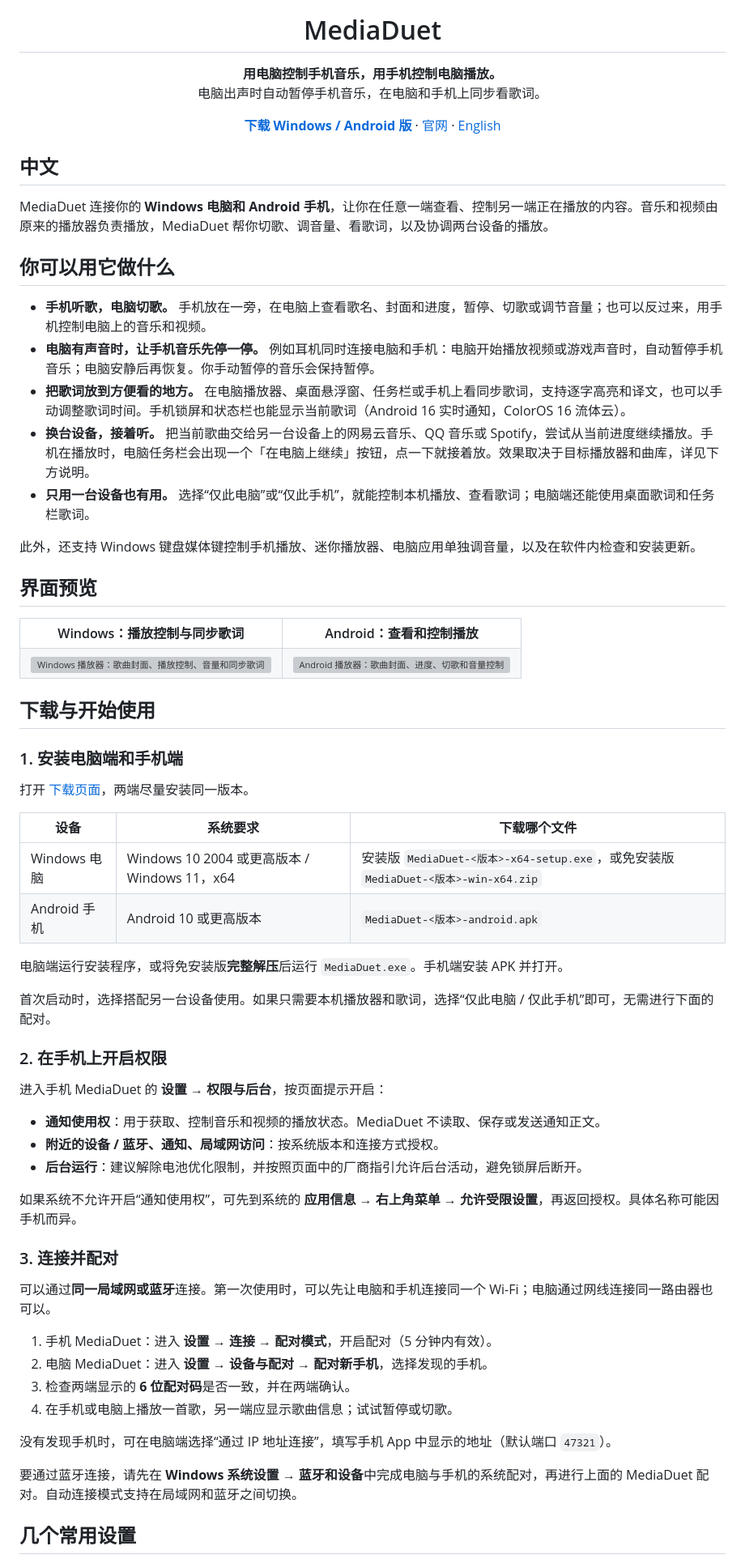
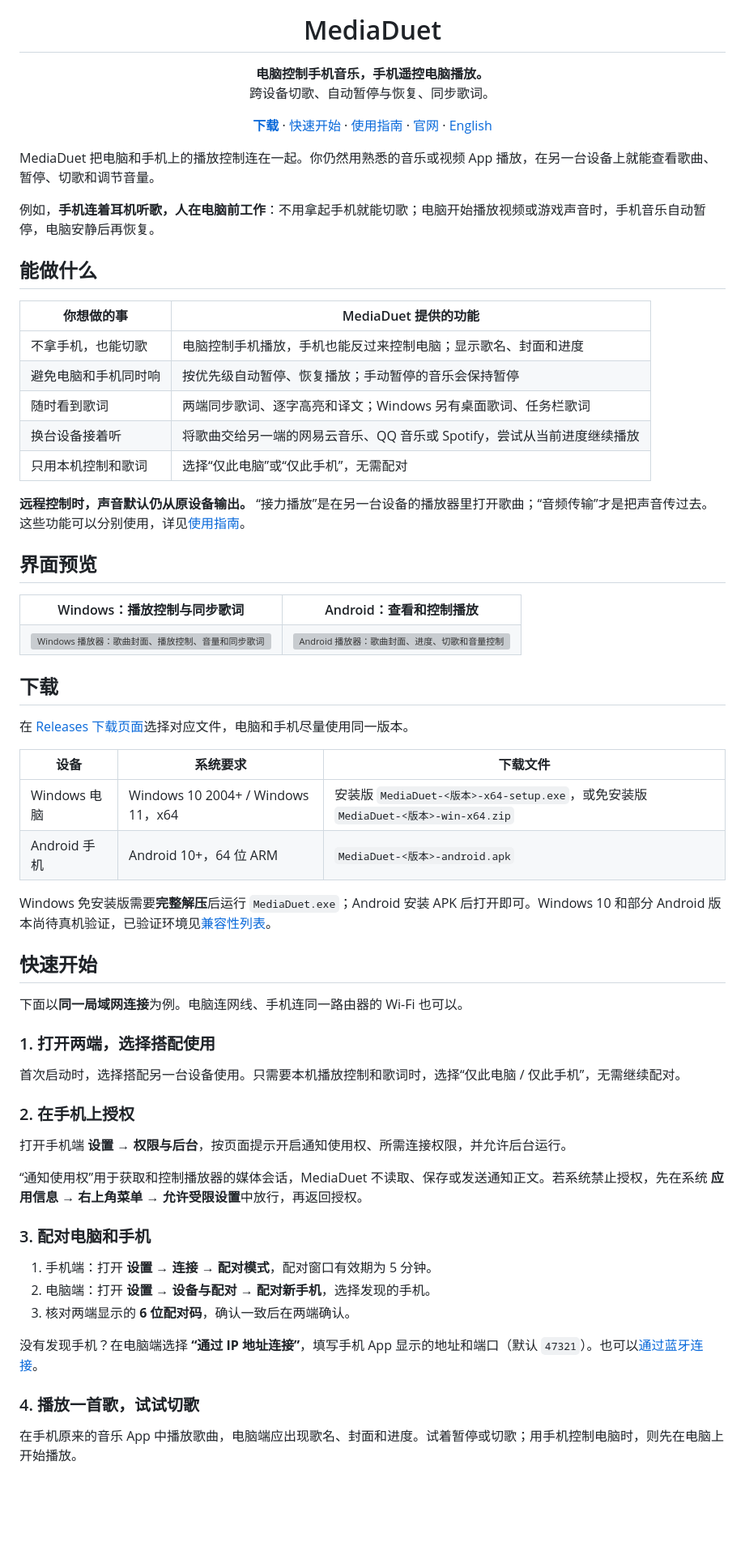
Before and after one commit to TIANLI0/MediaDuet, a Markdown page: README.md, the part around one of its changes. Shown at 81% size. Rendered like a GitHub page; blank space fills up the shorter version; grey boxes are pictures that could not be loaded.

Commit message:
docs: reorganize README and add usage guide

```diff
--- a/README.md
+++ b/README.md
@@ -1,28 +1,32 @@
 <p align="center"><img src="windows/app/resources/app_512.png" width="96" alt="MediaDuet 图标"></p>
 
 <h1 align="center">MediaDuet</h1>
-<p align="center"><strong>用电脑控制手机音乐，用手机控制电脑播放。</strong><br>
-电脑出声时自动暂停手机音乐，在电脑和手机上同步看歌词。</p>
+<p align="center"><strong>电脑控制手机音乐，手机遥控电脑播放。</strong><br>
+跨设备切歌、自动暂停与恢复、同步歌词。</p>
 
 <p align="center">
-  <a href="https://github.com/TIANLI0/MediaDuet/releases/latest"><strong>下载 Windows / Android 版</strong></a> ·
+  <a href="https://github.com/TIANLI0/MediaDuet/releases/latest"><strong>下载</strong></a> ·
+  <a href="#快速开始">快速开始</a> ·
+  <a href="docs/usage.md">使用指南</a> ·
   <a href="https://tianli0.github.io/MediaDuet/">官网</a> ·
-  <a href="#english">English</a>
+  <a href="README.en.md">English</a>
 </p>
 
-## 中文
+MediaDuet 把电脑和手机上的播放控制连在一起。你仍然用熟悉的音乐或视频 App 播放，在另一台设备上就能查看歌曲、暂停、切歌和调节音量。
 
-MediaDuet 连接你的 **Windows 电脑和 Android 手机**，让你在任意一端查看、控制另一端正在播放的内容。音乐和视频由原来的播放器负责播放，MediaDuet 帮你切歌、调音量、看歌词，以及协调两台设备的播放。
+例如，**手机连着耳机听歌，人在电脑前工作**：不用拿起手机就能切歌；电脑开始播放视频或游戏声音时，手机音乐自动暂停，电脑安静后再恢复。
 
-## 你可以用它做什么
+## 能做什么
 
-- **手机听歌，电脑切歌。** 手机放在一旁，在电脑上查看歌名、封面和进度，暂停、切歌或调节音量；也可以反过来，用手机控制电脑上的音乐和视频。
-- **电脑有声音时，让手机音乐先停一停。** 例如耳机同时连接电脑和手机：电脑开始播放视频或游戏声音时，自动暂停手机音乐；电脑安静后再恢复。你手动暂停的音乐会保持暂停。
-- **把歌词放到方便看的地方。** 在电脑播放器、桌面悬浮窗、任务栏或手机上看同步歌词，支持逐字高亮和译文，也可以手动调整歌词时间。手机锁屏和状态栏也能显示当前歌词（Android 16 实时通知，ColorOS 16 流体云）。
-- **换台设备，接着听。** 把当前歌曲交给另一台设备上的网易云音乐、QQ 音乐或 Spotify，尝试从当前进度继续播放。手机在播放时，电脑任务栏会出现一个「在电脑上继续」按钮，点一下就接着放。效果取决于目标播放器和曲库，详见下方说明。
-- **只用一台设备也有用。** 选择“仅此电脑”或“仅此手机”，就能控制本机播放、查看歌词；电脑端还能使用桌面歌词和任务栏歌词。
+| 你想做的事 | MediaDuet 提供的功能 |
+| --- | --- |
+| 不拿手机，也能切歌 | 电脑控制手机播放，手机也能反过来控制电脑；显示歌名、封面和进度 |
+| 避免电脑和手机同时响 | 按优先级自动暂停、恢复播放；手动暂停的音乐会保持暂停 |
+| 随时看到歌词 | 两端同步歌词、逐字高亮和译文；Windows 另有桌面歌词、任务栏歌词 |
+| 换台设备接着听 | 将歌曲交给另一端的网易云音乐、QQ 音乐或 Spotify，尝试从当前进度继续播放 |
+| 只用本机控制和歌词 | 选择“仅此电脑”或“仅此手机”，无需配对 |
 
-此外，还支持 Windows 键盘媒体键控制手机播放、迷你播放器、电脑应用单独调音量，以及在软件内检查和安装更新。
+**远程控制时，声音默认仍从原设备输出。** “接力播放”是在另一台设备的播放器里打开歌曲；“音频传输”才是把声音传过去。这些功能可以分别使用，详见[使用指南](docs/usage.md)。
 
 ## 界面预览
 
@@ -37,43 +41,40 @@ MediaDuet 连接你的 **Windows 电脑和 Android 手机**，让你在任意一
   </tr>
 </table>
 
-## 下载与开始使用
+## 下载
 
-### 1. 安装电脑端和手机端
+在 [Releases 下载页面](https://github.com/TIANLI0/MediaDuet/releases/latest)选择对应文件，电脑和手机尽量使用同一版本。
 
-打开 [下载页面](https://github.com/TIANLI0/MediaDuet/releases/latest)，两端尽量安装同一版本。
+| 设备 | 系统要求 | 下载文件 |
+| --- | --- | --- |
+| Windows 电脑 | Windows 10 2004+ / Windows 11，x64 | 安装版 `MediaDuet-<版本>-x64-setup.exe`，或免安装版 `MediaDuet-<版本>-win-x64.zip` |
+| Android 手机 | Android 10+，64 位 ARM | `MediaDuet-<版本>-android.apk` |
 
-| 设备 | 系统要求 | 下载哪个文件 |
-| --- | --- | --- |
-| Windows 电脑 | Windows 10 2004 或更高版本 / Windows 11，x64 | 安装版 `MediaDuet-<版本>-x64-setup.exe`，或免安装版 `MediaDuet-<版本>-win-x64.zip` |
-| Android 手机 | Android 10 或更高版本 | `MediaDuet-<版本>-android.apk` |
+Windows 免安装版需要**完整解压**后运行 `MediaDuet.exe`；Android 安装 APK 后打开即可。Windows 10 和部分 Android 版本尚待真机验证，已验证环境见[兼容性列表](docs/compatibility.md)。
 
-电脑端运行安装程序，或将免安装版**完整解压**后运行 `MediaDuet.exe`。手机端安装 APK 并打开。
+## 快速开始
 
-首次启动时，选择搭配另一台设备使用。如果只需要本机播放器和歌词，选择“仅此电脑 / 仅此手机”即可，无需进行下面的配对。
+下面以**同一局域网连接**为例。电脑连网线、手机连同一路由器的 Wi-Fi 也可以。
 
-### 2. 在手机上开启权限
+### 1. 打开两端，选择搭配使用
 
-进入手机 MediaDuet 的 **设置 → 权限与后台**，按页面提示开启：
+首次启动时，选择搭配另一台设备使用。只需要本机播放控制和歌词时，选择“仅此电脑 / 仅此手机”，无需继续配对。
 
-- **通知使用权**：用于获取、控制音乐和视频的播放状态。MediaDuet 不读取、保存或发送通知正文。
-- **附近的设备 / 蓝牙、通知、局域网访问**：按系统版本和连接方式授权。
-- **后台运行**：建议解除电池优化限制，并按照页面中的厂商指引允许后台活动，避免锁屏后断开。
+### 2. 在手机上授权
 
-如果系统不允许开启“通知使用权”，可先到系统的 **应用信息 → 右上角菜单 → 允许受限设置**，再返回授权。具体名称可能因手机而异。
+打开手机端 **设置 → 权限与后台**，按页面提示开启通知使用权、所需连接权限，并允许后台运行。
 
-### 3. 连接并配对
+“通知使用权”用于获取和控制播放器的媒体会话，MediaDuet 不读取、保存或发送通知正文。若系统禁止授权，先在系统 **应用信息 → 右上角菜单 → 允许受限设置**中放行，再返回授权。
 
-可以通过**同一局域网或蓝牙**连接。第一次使用时，可以先让电脑和手机连接同一个 Wi-Fi；电脑通过网线连接同一路由器也可以。
+### 3. 配对电脑和手机
 
-1. 手机 MediaDuet：进入 **设置 → 连接 → 配对模式**，开启配对（5 分钟内有效）。
-2. 电脑 MediaDuet：进入 **设置 → 设备与配对 → 配对新手机**，选择发现的手机。
-3. 检查两端显示的 **6 位配对码**是否一致，并在两端确认。
-4. 在手机或电脑上播放一首歌，另一端应显示歌曲信息；试试暂停或切歌。
+1. 手机端：打开 **设置 → 连接 → 配对模式**，配对窗口有效期为 5 分钟。
+2. 电脑端：打开 **设置 → 设备与配对 → 配对新手机**，选择发现的手机。
+3. 核对两端显示的 **6 位配对码**，确认一致后在两端确认。
 
-没有发现手机时，可在电脑端选择“通过 IP 地址连接”，填写手机 App 中显示的地址（默认端口 `47321`）。
+没有发现手机？在电脑端选择 **“通过 IP 地址连接”**，填写手机 App 显示的地址和端口（默认 `47321`）。也可以[通过蓝牙连接](docs/usage.md#通过蓝牙连接)。
 
-要通过蓝牙连接，请先在 **Windows 系统设置 → 蓝牙和设备**中完成电脑与手机的系统配对，再进行上面的 MediaDuet 配对。自动连接模式支持在局域网和蓝牙之间切换。
+### 4. 播放一首歌，试试切歌
 
-## 几个常用设置
+在手机原来的音乐 App 中播放歌曲，电脑端应出现歌名、封面和进度。试着暂停或切歌；用手机控制电脑时，则先在电脑上开始播放。
 
```
Also changed, not shown: other parts of README.md (+23 -81 lines), README.en.md (added, +88 -0 lines), docs/usage.md (added, +97 -0 lines).
